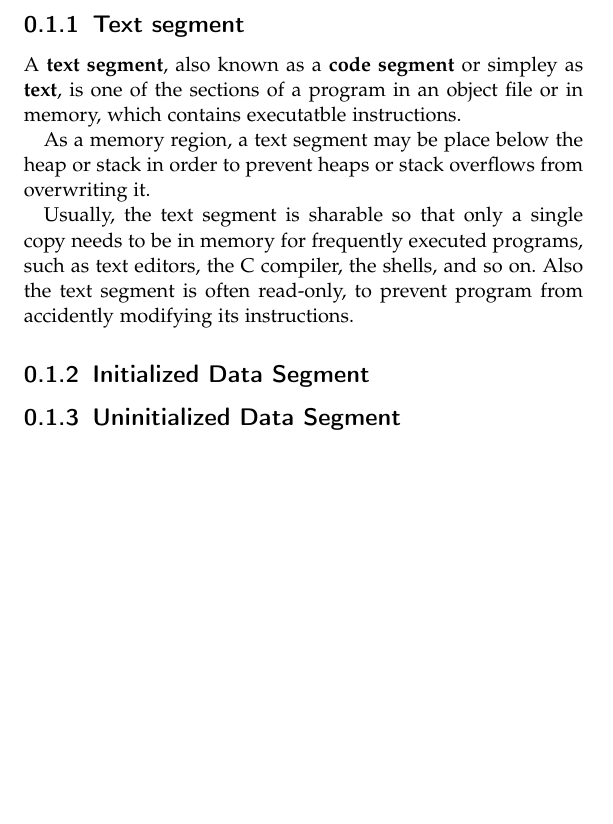
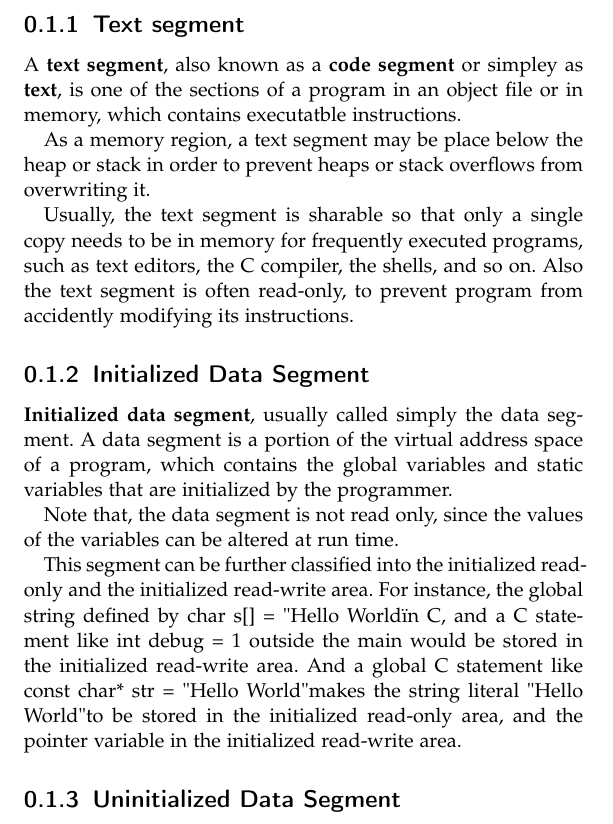
Before and after one commit to Jayyee-HPC/CS_Basics, a LaTeX book (memory/memory.tex): part of page 4 of 4, cut so that both start at the same text, the shorter picture padded with empty space. Compiled offline with pdfLaTeX.

Commit message:
1002memory layout

```diff
--- a/memory/memory.tex
+++ b/memory/memory.tex
@@ -109,6 +109,20 @@ from accidently modifying its instructions.
 
 
 \subsection{Initialized Data Segment}
+\textbf{Initialized data segment}, usually called simply the data segment.
+A data segment is a portion of the virtual address space of a program,
+which contains the global variables and static variables that are initialized by the programmer.
+
+Note that, the data segment is not read only, since the values of the variables can be altered
+at run time.
+
+This segment can be further classified into the initialized read-only and the initialized
+read-write area.
+For instance, the global string defined by char s[] = "Hello World" in C, and a C statement like
+int debug = 1 outside the main would be stored in the initialized read-write area.
+And a global C statement like const char* str = "Hello World" makes the string literal "Hello World"
+to be stored in the initialized read-only area, and the pointer variable in the initialized
+read-write area.
 
 \subsection{Uninitialized Data Segment}
 
```
